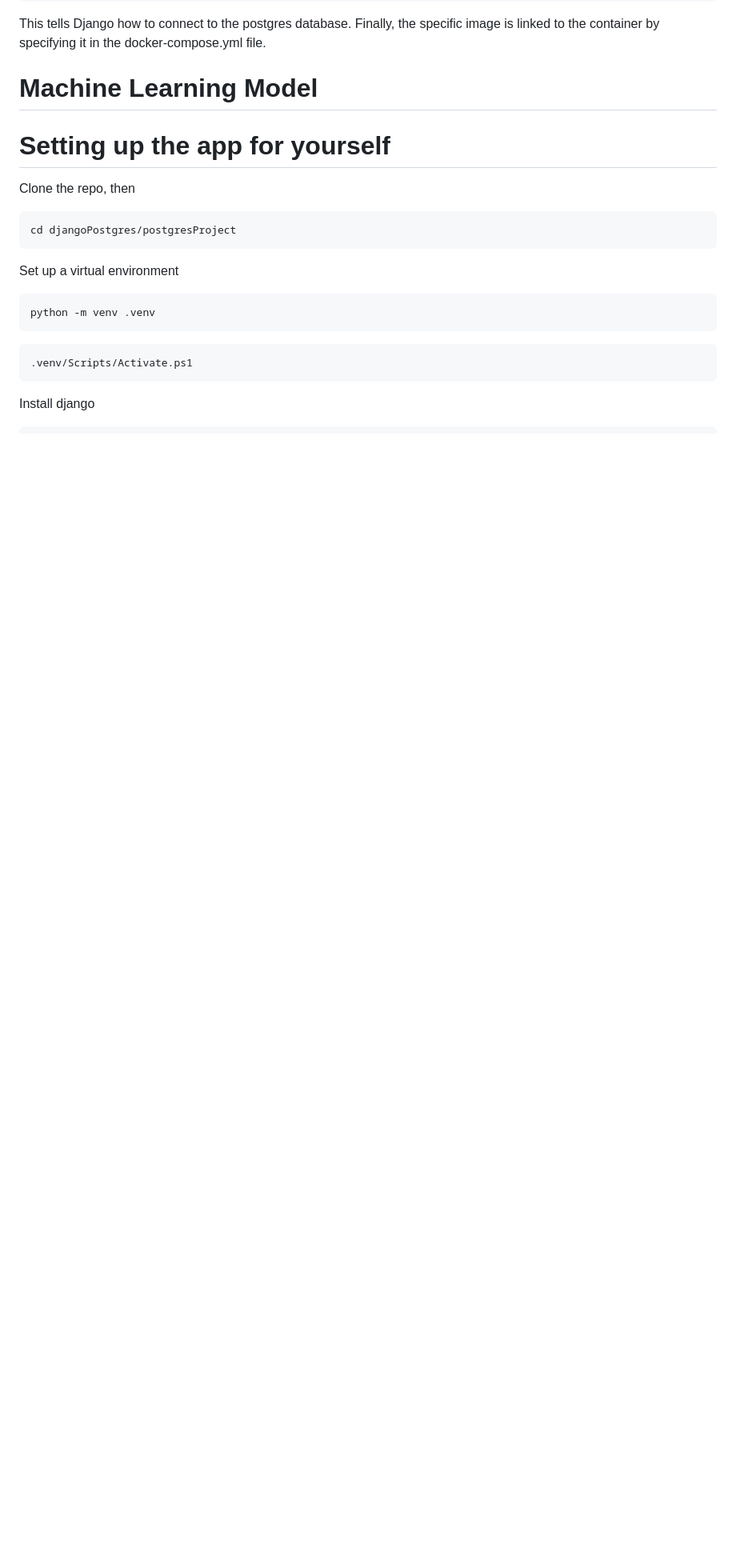
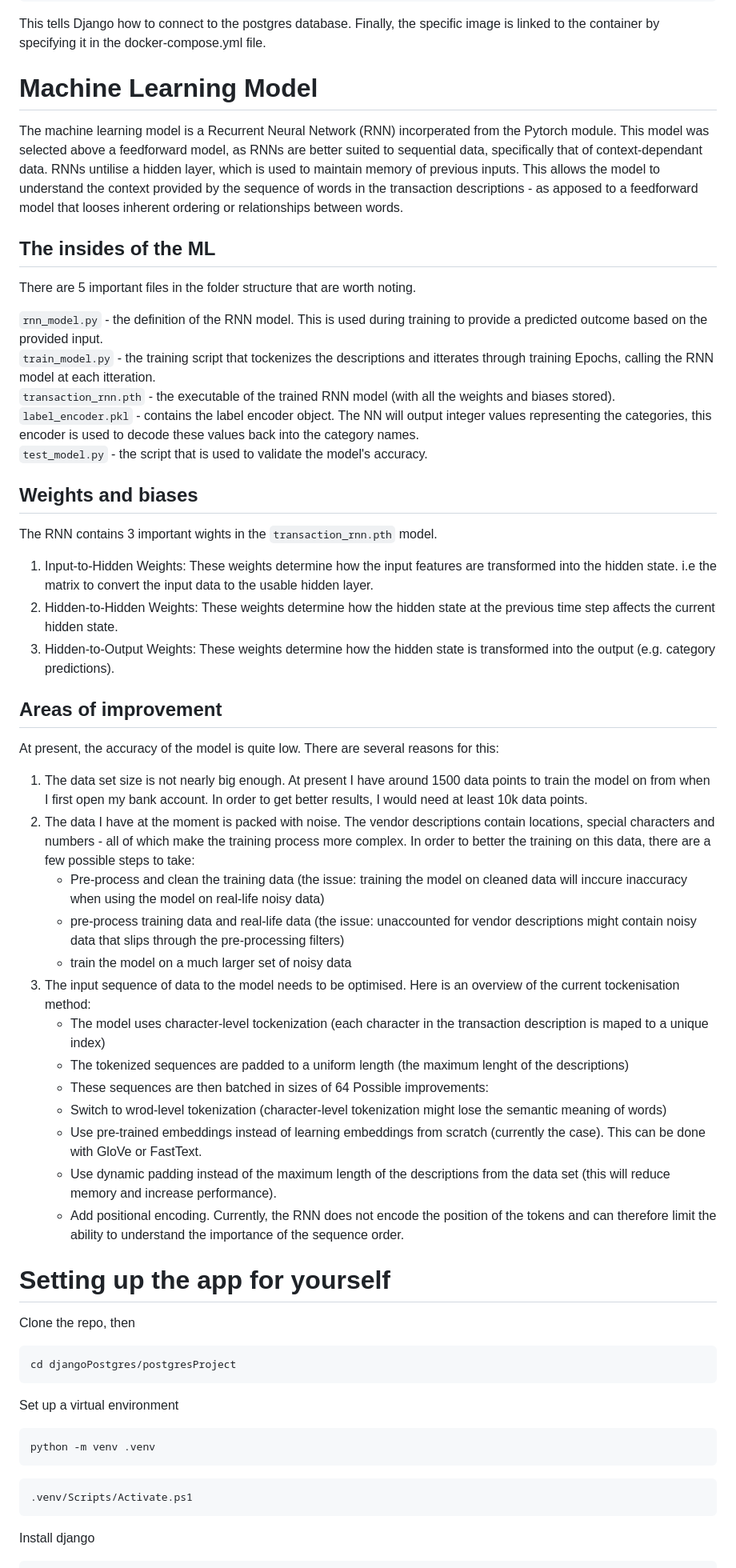
Before and after one commit to JonoMostert/djangoPostgres, a Markdown page: README.md, the part around the change. Shown at 80% size. GitHub-like rendering; blank space fills up the shorter version.

```diff
--- a/README.md
+++ b/README.md
@@ -88,6 +88,43 @@ This tells Django how to connect to the postgres database.
 Finally, the specific image is linked to the container by specifying it in the docker-compose.yml file.
 
 # Machine Learning Model
+The machine learning model is a Recurrent Neural Network (RNN) incorperated from the Pytorch module. This model was selected above a feedforward model, as RNNs are better suited to sequential data, specifically that of context-dependant data. RNNs untilise a hidden layer, which is used to maintain memory of previous inputs. This allows the model to understand the context provided by the sequence of words in the transaction descriptions - as apposed to a feedforward model that looses inherent ordering or relationships between words.
+
+## The insides of the ML
+There are 5 important files in the folder structure that are worth noting.
+
+`rnn_model.py` - the definition of the RNN model. This is used during training to provide a predicted outcome based on the provided input.<br>
+`train_model.py` - the training script that tockenizes the descriptions and itterates through training Epochs, calling the RNN model at each itteration.<br>
+`transaction_rnn.pth` - the executable of the trained RNN model (with all the weights and biases stored).<br>
+`label_encoder.pkl` - contains the label encoder object. The NN will output integer values representing the categories, this encoder is used to decode these values back into the category names.<br>
+`test_model.py` - the script that is used to validate the model's accuracy.<br>
+
+## Weights and biases
+The RNN contains 3 important wights in the `transaction_rnn.pth` model.
+1. Input-to-Hidden Weights:
+These weights determine how the input features are transformed into the hidden state. i.e the matrix to convert the input data to the usable hidden layer.
+2. Hidden-to-Hidden Weights:
+These weights determine how the hidden state at the previous time step affects the current hidden state.
+3. Hidden-to-Output Weights:
+These weights determine how the hidden state is transformed into the output (e.g. category predictions).
+
+## Areas of improvement
+At present, the accuracy of the model is quite low. There are several reasons for this:
+1. The data set size is not nearly big enough. At present I have around 1500 data points to train the model on from when I first open my bank account. In order to get better results, I would need at least 10k data points.
+2. The data I have at the moment is packed with noise. The vendor descriptions contain locations, special characters and numbers - all of which make the training process more complex. In order to better the training on this data, there are a few possible steps to take:
+    * Pre-process and clean the training data (the issue: training the model on cleaned data will inccure inaccuracy when using the model on real-life noisy data)
+    * pre-process training data and real-life data (the issue: unaccounted for vendor descriptions might contain noisy data that slips through the pre-processing filters)
+    * train the model on a much larger set of noisy data
+3. The input sequence of data to the model needs to be optimised. Here is an overview of the current tockenisation method:
+    * The model uses character-level tockenization (each character in the transaction description is maped to a unique index)
+    * The tokenized sequences are padded to a uniform length (the maximum lenght of the descriptions)
+    * These sequences are then batched in sizes of 64
+   Possible improvements:
+    * Switch to wrod-level tokenization (character-level tokenization might lose the semantic meaning of words)
+    * Use pre-trained embeddings instead of learning embeddings from scratch (currently the case). This can be done with GloVe or FastText.
+    * Use dynamic padding instead of the maximum length of the descriptions from the data set (this will reduce memory and increase performance).
+    * Add positional encoding. Currently, the RNN does not encode the position of the tokens and can therefore limit the ability to understand the importance of the sequence order.
+
 
 # Setting up the app for yourself
 
```
